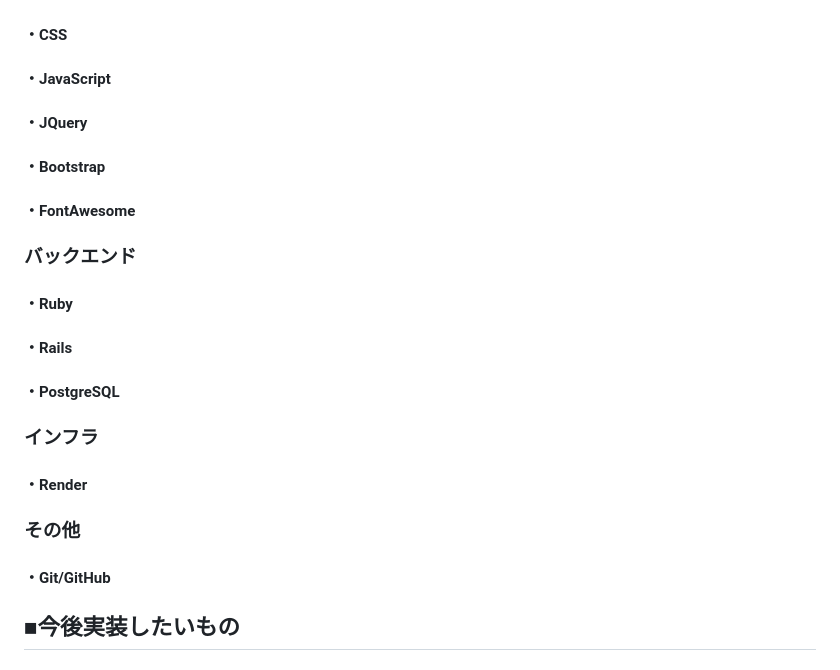
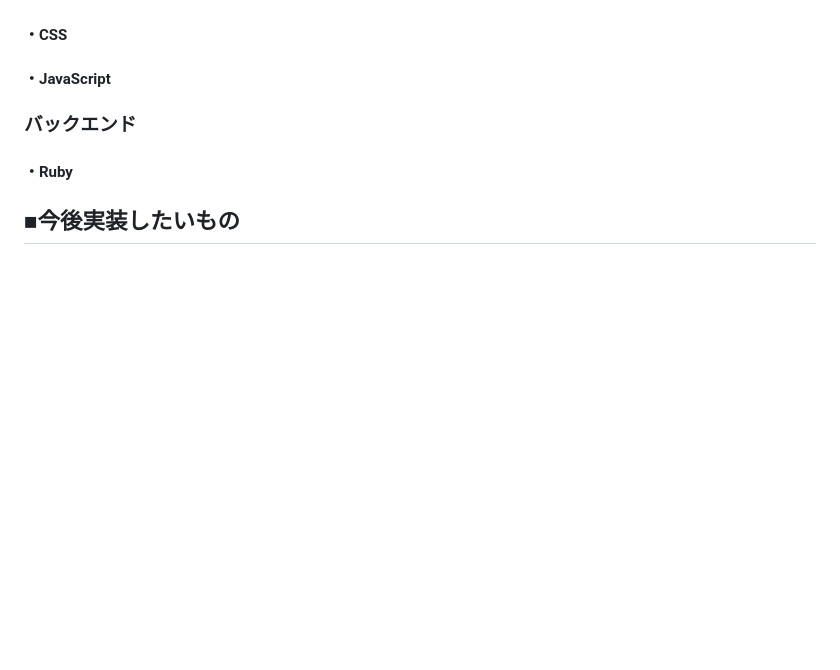
Before and after one commit to 1997722/codehint, a Markdown page: README.md, the part around the change. GitHub-like rendering; blank space fills up the shorter version.

```diff
--- a/README.md
+++ b/README.md
@@ -64,20 +64,9 @@
 #### ・HTML
 #### ・CSS
 #### ・JavaScript
-#### ・JQuery
-#### ・Bootstrap
-#### ・FontAwesome
 
 ### バックエンド
 #### ・Ruby
-#### ・Rails
-#### ・PostgreSQL
-
-### インフラ
-#### ・Render
-
-### その他
-#### ・Git/GitHub
 
 ## ■今後実装したいもの
 #### ・気に入ったアイテムの購入機能(コーディネートにタグを設置。タグをクリックすると、アイテムの購入ページへ遷移。)
```
